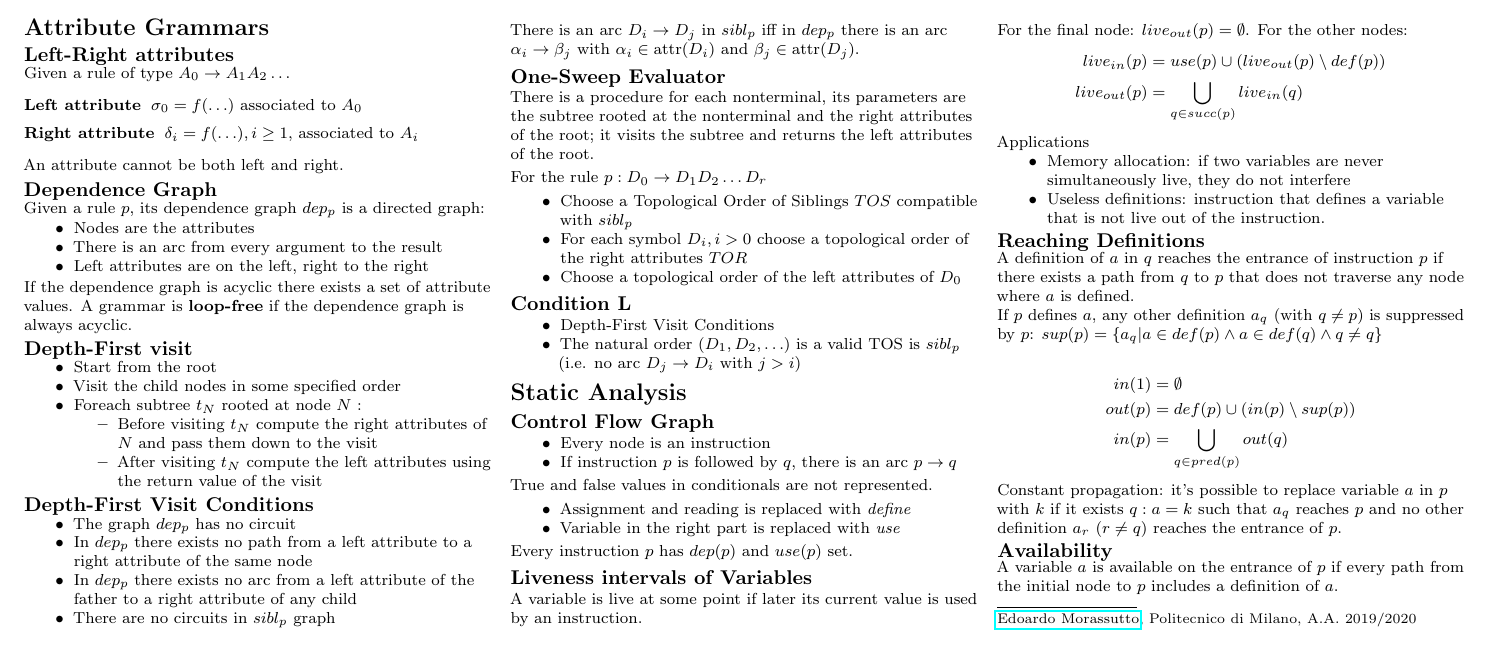
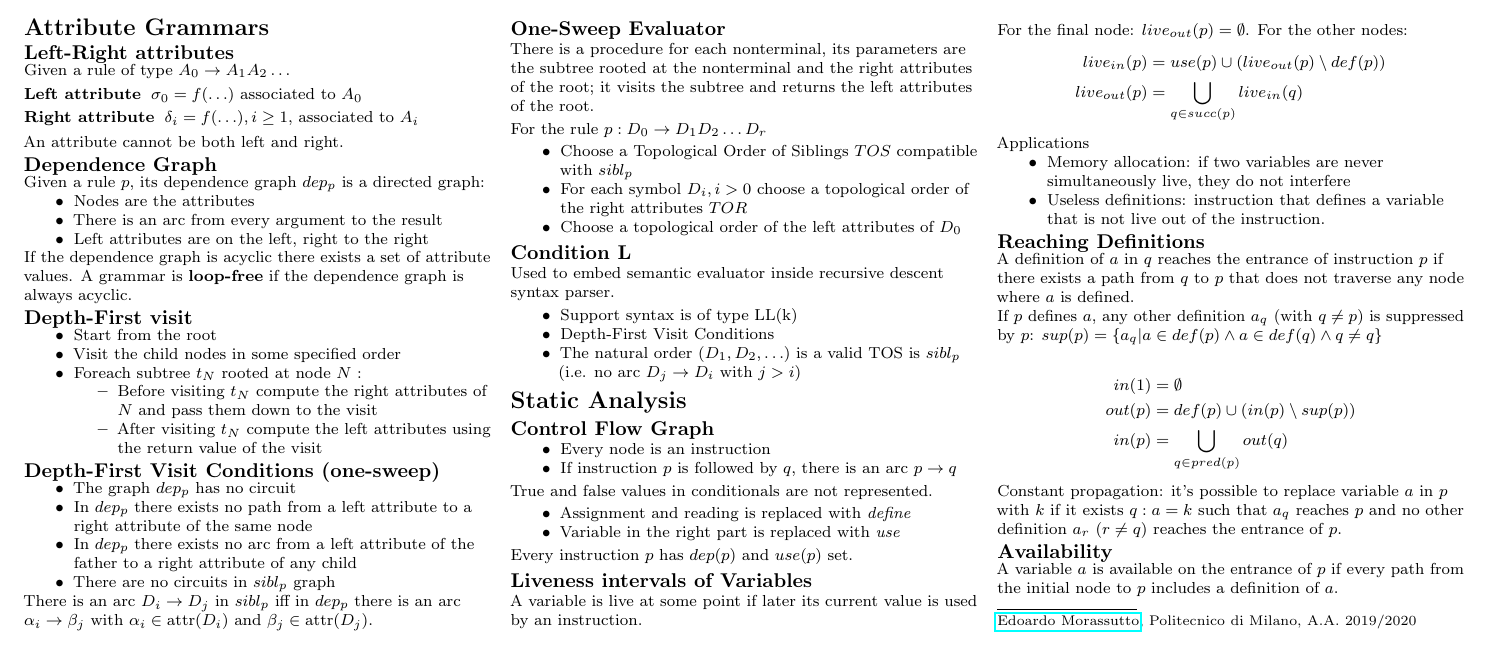
Before and after one commit to polimi-cheatsheet/FLC-cheatsheet, a LaTeX document (FLC.tex, which reads syntax/attribute.tex): part of page 5 of 5, cut so that both start at the same text. Compiled offline with pdfLaTeX.

Commit message:
Little fixes to semantic attributes

```diff
--- a/syntax/attribute.tex
+++ b/syntax/attribute.tex
@@ -32,7 +32,7 @@ If the dependence graph is acyclic there exists a set of attribute values. A gra
     \end{itemize}
 \end{itemize}
 
-\subsection{Depth-First Visit Conditions}
+\subsection{Depth-First Visit Conditions (one-sweep)}
 \begin{itemize}
     \item The graph $dep_p$ has no circuit
     \item In $dep_p$ there exists no path from a left attribute to a right attribute of the same node
@@ -53,8 +53,9 @@ For the rule $p: D_0 \rarr D_1D_2\ldots D_r$
 \end{itemize}
 
 \subsection{Condition L}
-
+Used to embed semantic evaluator inside recursive descent syntax parser.
 \begin{itemize}
+    \item Support syntax is of type LL(k)
     \item Depth-First Visit Conditions
     \item The natural order ($D_1, D_2, \ldots$) is a valid TOS is $sibl_p$ (i.e. no arc $D_j\rarr D_i$ with $j>i$)
 \end{itemize}
```
